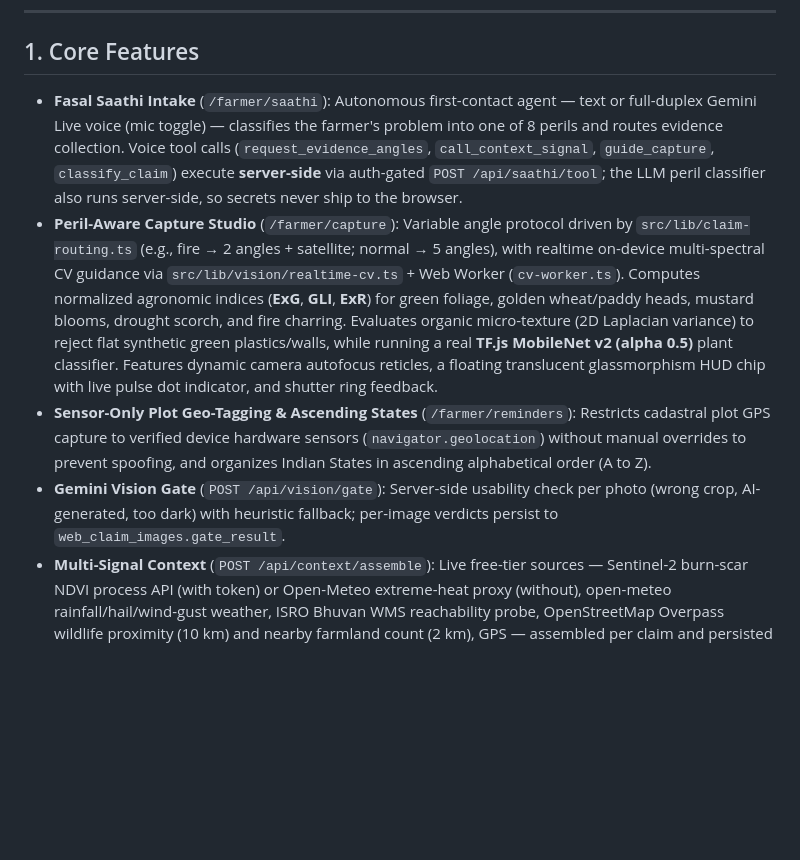
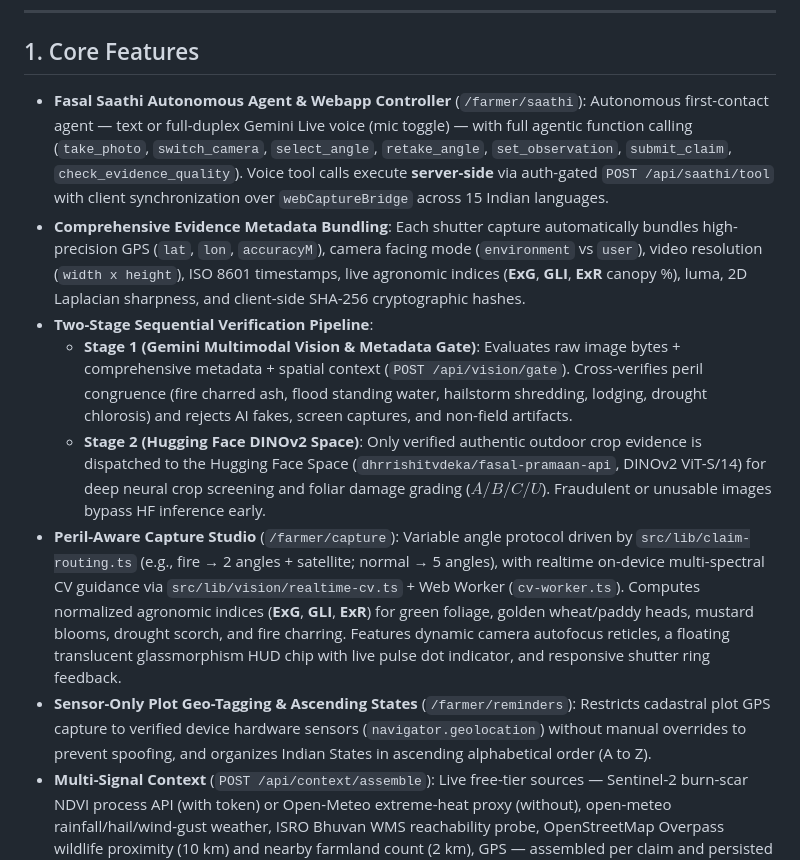
Before and after one commit to dhrrishitvdeka/Fasal-Pramaan, a Markdown page: apps/dashboard/README.md, the part around the change. GitHub-like rendering; blank space fills up the shorter version.

Commit message:
docs: comprehensive update of README, dashboard docs, and voice assistant guide for v2.4.0

```diff
--- a/apps/dashboard/README.md
+++ b/apps/dashboard/README.md
@@ -6,10 +6,13 @@ The **Fasal-Pramaan webapp** is a Next.js application for crop-evidence capture,
 
 ## 1. Core Features
 
-- **Fasal Saathi Intake** (`/farmer/saathi`): Autonomous first-contact agent — text or full-duplex Gemini Live voice (mic toggle) — classifies the farmer's problem into one of 8 perils and routes evidence collection. Voice tool calls (`request_evidence_angles`, `call_context_signal`, `guide_capture`, `classify_claim`) execute **server-side** via auth-gated `POST /api/saathi/tool`; the LLM peril classifier also runs server-side, so secrets never ship to the browser.
-- **Peril-Aware Capture Studio** (`/farmer/capture`): Variable angle protocol driven by `src/lib/claim-routing.ts` (e.g., fire → 2 angles + satellite; normal → 5 angles), with realtime on-device multi-spectral CV guidance via `src/lib/vision/realtime-cv.ts` + Web Worker (`cv-worker.ts`). Computes normalized agronomic indices (**ExG**, **GLI**, **ExR**) for green foliage, golden wheat/paddy heads, mustard blooms, drought scorch, and fire charring. Evaluates organic micro-texture (2D Laplacian variance) to reject flat synthetic green plastics/walls, while running a real **TF.js MobileNet v2 (alpha 0.5)** plant classifier. Features dynamic camera autofocus reticles, a floating translucent glassmorphism HUD chip with live pulse dot indicator, and shutter ring feedback.
+- **Fasal Saathi Autonomous Agent & Webapp Controller** (`/farmer/saathi`): Autonomous first-contact agent — text or full-duplex Gemini Live voice (mic toggle) — with full agentic function calling (`take_photo`, `switch_camera`, `select_angle`, `retake_angle`, `set_observation`, `submit_claim`, `check_evidence_quality`). Voice tool calls execute **server-side** via auth-gated `POST /api/saathi/tool` with client synchronization over `webCaptureBridge` across 15 Indian languages.
+- **Comprehensive Evidence Metadata Bundling**: Each shutter capture automatically bundles high-precision GPS (`lat`, `lon`, `accuracyM`), camera facing mode (`environment` vs `user`), video resolution (`width x height`), ISO 8601 timestamps, live agronomic indices (**ExG**, **GLI**, **ExR** canopy %), luma, 2D Laplacian sharpness, and client-side SHA-256 cryptographic hashes.
+- **Two-Stage Sequential Verification Pipeline**:
+  - **Stage 1 (Gemini Multimodal Vision & Metadata Gate)**: Evaluates raw image bytes + comprehensive metadata + spatial context (`POST /api/vision/gate`). Cross-verifies peril congruence (fire charred ash, flood standing water, hailstorm shredding, lodging, drought chlorosis) and rejects AI fakes, screen captures, and non-field artifacts.
+  - **Stage 2 (Hugging Face DINOv2 Space)**: Only verified authentic outdoor crop evidence is dispatched to the Hugging Face Space (`dhrrishitvdeka/fasal-pramaan-api`, DINOv2 ViT-S/14) for deep neural crop screening and foliar damage grading ($A/B/C/U$). Fraudulent or unusable images bypass HF inference early.
+- **Peril-Aware Capture Studio** (`/farmer/capture`): Variable angle protocol driven by `src/lib/claim-routing.ts` (e.g., fire → 2 angles + satellite; normal → 5 angles), with realtime on-device multi-spectral CV guidance via `src/lib/vision/realtime-cv.ts` + Web Worker (`cv-worker.ts`). Computes normalized agronomic indices (**ExG**, **GLI**, **ExR**) for green foliage, golden wheat/paddy heads, mustard blooms, drought scorch, and fire charring. Features dynamic camera autofocus reticles, a floating translucent glassmorphism HUD chip with live pulse dot indicator, and responsive shutter ring feedback.
 - **Sensor-Only Plot Geo-Tagging & Ascending States** (`/farmer/reminders`): Restricts cadastral plot GPS capture to verified device hardware sensors (`navigator.geolocation`) without manual overrides to prevent spoofing, and organizes Indian States in ascending alphabetical order (A to Z).
-- **Gemini Vision Gate** (`POST /api/vision/gate`): Server-side usability check per photo (wrong crop, AI-generated, too dark) with heuristic fallback; per-image verdicts persist to `web_claim_images.gate_result`.
 - **Multi-Signal Context** (`POST /api/context/assemble`): Live free-tier sources — Sentinel-2 burn-scar NDVI process API (with token) or Open-Meteo extreme-heat proxy (without), open-meteo rainfall/hail/wind-gust weather, ISRO Bhuvan WMS reachability probe, OpenStreetMap Overpass wildlife proximity (10 km) and nearby farmland count (2 km), GPS — assembled per claim and persisted to `web_claims.context_signals`. Adds a **`plot_match` haversine containment signal** (capture GPS vs registered plot center; 200 m default radius via `plotProximityMeters`, clamped 10–5000) and **sowing-date-aware windows**: drought claims ≥30 days past sowing sum archive rainfall since sowing (`meta.windowRainfallMm/windowDays/daysSinceSowing`; <25 mm/month ⇒ weak corroboration) and hailstorm summaries append an estimated growth stage.
 - **Adaptive Confidence Engine**: Per-peril thresholds (`fire 70`, `normal 85`, …) producing High/Medium/Low levels with next-step actions (`proceed`, `request_missing`, `retake`, `escalate_to_human`). `request_missing` now **auto-creates a recapture request** — the claim moves straight to `needs_recapture` with bilingual adaptive reasons — and re-evaluations track `previousConfidence` + `confidence_delta` in `adaptive_result`, rendered as ▲/▼ delta chips on the review detail and farmer claim page. Farmers see new recapture requests as **amber toast panels** on `/farmer` (`src/lib/farmer-notifications.ts` localStorage diffing, Capture-now deep link + Dismiss) plus a nav badge dot for unseen notices.
 - **Reviewer Command Centre** (`/review`): Triage queue with peril + adaptive-level filters, Evidence Trust inspector (Quality/Coverage/Context/Integrity), multi-angle viewer, Authenticity Gate card with reviewer `override_gate` override (stamps `overriddenBy`/`overriddenAt`) plus a **Gate re-run button** (re-gates stored photos through `/api/vision/gate`, audited as "Gate re-run recorded: X/Y usable"), human-in-the-loop adjudication (`Accept`, `Correct`, `Request Recapture`, `Physical Inspection`) with audit history. Claim detail adds a **Multi-Signal Context & Satellite Cross-Check card** — per-signal status chips, side-by-side `wide_field` photo vs Bhuvan WMS tile, and a Copernicus Browser deep-link to Sentinel-2 L2A imagery from the last 3 days. The queue and executive overview both **export CSV** of the filtered rows via dependency-free `src/lib/csv.ts`; overview per-peril rows show average confidence (color-coded) and recapture rate from `analyticsFromClaims().byPeril`.
```
Also changed, not shown: README.md (+12 -8 lines), docs/VOICE_ASSISTANT_DEMO.md (+18 -12 lines).
